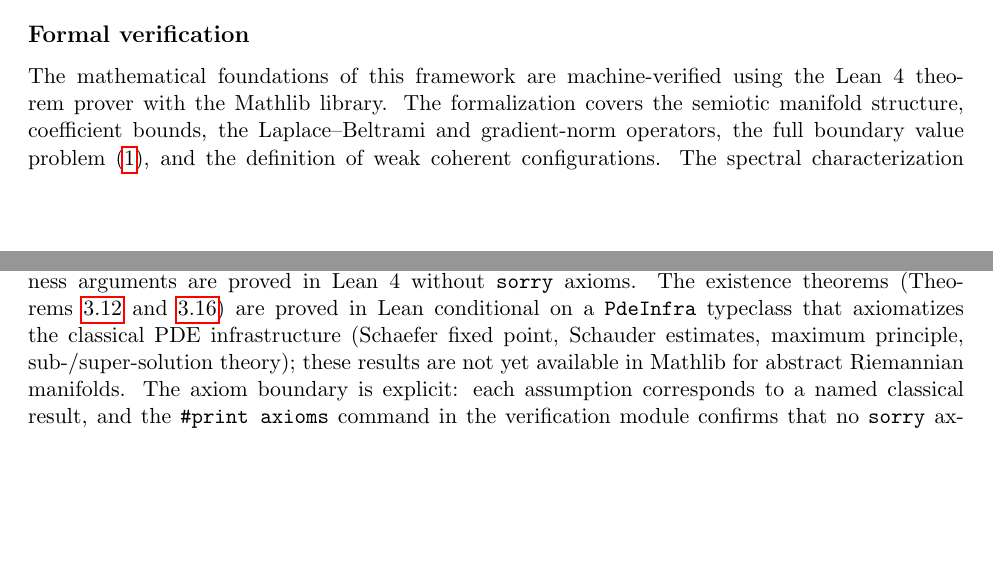
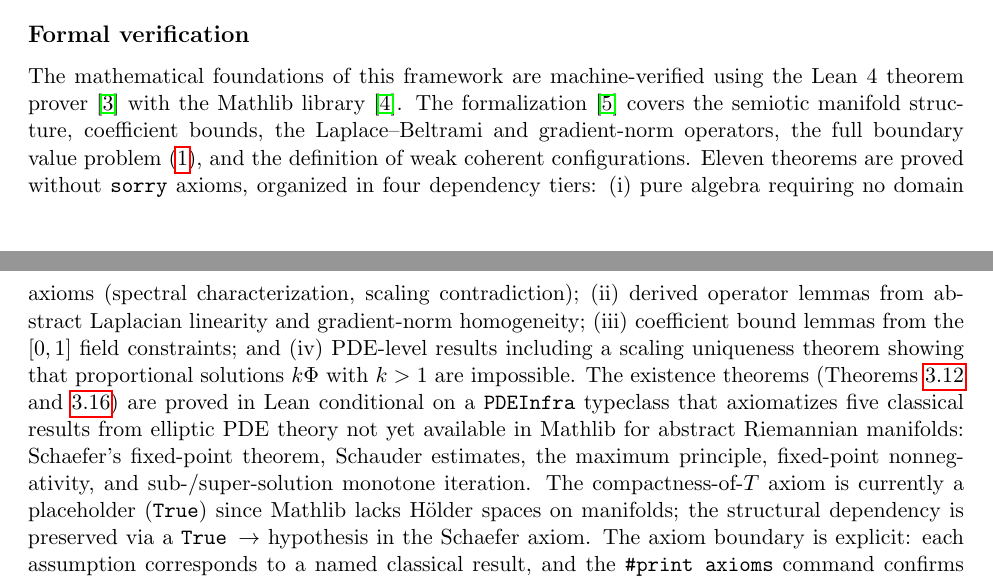
Before and after one commit to Project-Navi/navi-creative-determinant, a LaTeX paper (paper/creative_determinant.tex): two parts of pages 2 and 3 of 17, joined at a grey line, cut so that both start at the same text, the shorter picture padded with empty space. Compiled offline with pdfLaTeX.

Commit message:
paper: update formal verification paragraph with current Lean state
Co-Authored-By: Claude Opus 4.6 <noreply@anthropic.com>

```diff
--- a/paper/creative_determinant.tex
+++ b/paper/creative_determinant.tex
@@ -88,7 +88,7 @@ This gap is not a limitation---it is the \emph{core philosophical commitment}. R
 \end{enumerate}
 
 \subsection*{Formal verification}
-The mathematical foundations of this framework are machine-verified using the Lean~4 theorem prover with the Mathlib library. The formalization covers the semiotic manifold structure, coefficient bounds, the Laplace--Beltrami and gradient-norm operators, the full boundary value problem~\eqref{eq:mainBVP}, and the definition of weak coherent configurations. The spectral characterization theorem---that \(\beta > (\pi/L)^2/b\) implies \(\lambda_1 < 0\)---and a scaling algebraic lemma used in uniqueness arguments are proved in Lean~4 without \texttt{sorry} axioms. The existence theorems (Theorems~\ref{thm:existenceV1prime} and~\ref{thm:nontrivialV1prime}) are proved in Lean conditional on a \texttt{PdeInfra} typeclass that axiomatizes the classical PDE infrastructure (Schaefer fixed point, Schauder estimates, maximum principle, sub-/super-solution theory); these results are not yet available in Mathlib for abstract Riemannian manifolds. The axiom boundary is explicit: each assumption corresponds to a named classical result, and the \texttt{\#print axioms} command in the verification module confirms that no \texttt{sorry} axioms appear. Numerical validation with \(O(h^2)\) grid convergence supplements the formal proofs. All Lean source files, continuous integration pipelines, and computational artifacts are available at \url{https://github.com/Project-Navi/navi-creative-determinant}.
+The mathematical foundations of this framework are machine-verified using the Lean~4 theorem prover~\cite{deMoura2021} with the Mathlib library~\cite{Mathlib2020}. The formalization~\cite{Spence2026Lean} covers the semiotic manifold structure, coefficient bounds, the Laplace--Beltrami and gradient-norm operators, the full boundary value problem~\eqref{eq:mainBVP}, and the definition of weak coherent configurations. Eleven theorems are proved without \texttt{sorry} axioms, organized in four dependency tiers: (i)~pure algebra requiring no domain axioms (spectral characterization, scaling contradiction); (ii)~derived operator lemmas from abstract Laplacian linearity and gradient-norm homogeneity; (iii)~coefficient bound lemmas from the $[0,1]$ field constraints; and (iv)~PDE-level results including a scaling uniqueness theorem showing that proportional solutions $k\Phi$ with $k>1$ are impossible. The existence theorems (Theorems~\ref{thm:existenceV1prime} and~\ref{thm:nontrivialV1prime}) are proved in Lean conditional on a \texttt{PDEInfra} typeclass that axiomatizes five classical results from elliptic PDE theory not yet available in Mathlib for abstract Riemannian manifolds: Schaefer's fixed-point theorem, Schauder estimates, the maximum principle, fixed-point nonnegativity, and sub-/super-solution monotone iteration. The compactness-of-$T$ axiom is currently a placeholder (\texttt{True}) since Mathlib lacks H\"older spaces on manifolds; the structural dependency is preserved via a \texttt{True $\to$} hypothesis in the Schaefer axiom. The axiom boundary is explicit: each assumption corresponds to a named classical result, and the \texttt{\#print axioms} command confirms that no \texttt{sorryAx} appears in any verified theorem. A complete paper-to-Lean alignment table is given in Appendix~\ref{app:verification}. All Lean source files, CI pipelines (which fail on any \texttt{sorry} via \texttt{-{}-wfail}), and computational artifacts are available at~\cite{Spence2026Lean}. Numerical validation with $O(h^2)$ grid convergence supplements the formal proofs.
 
 \subsection*{Main mathematical object and scope}
 The primary analytic object is the Dirichlet BVP with logistic saturation
```
